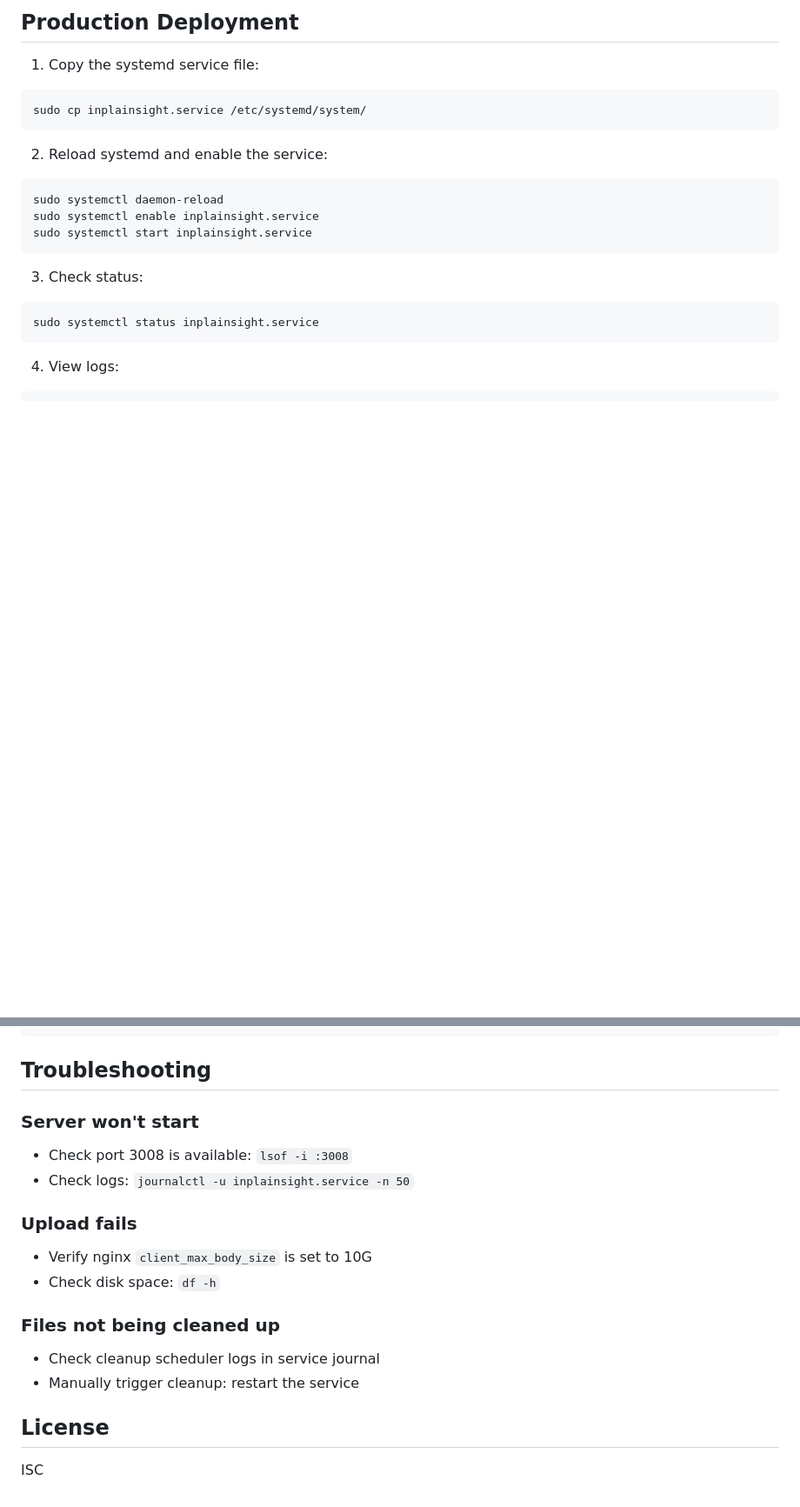
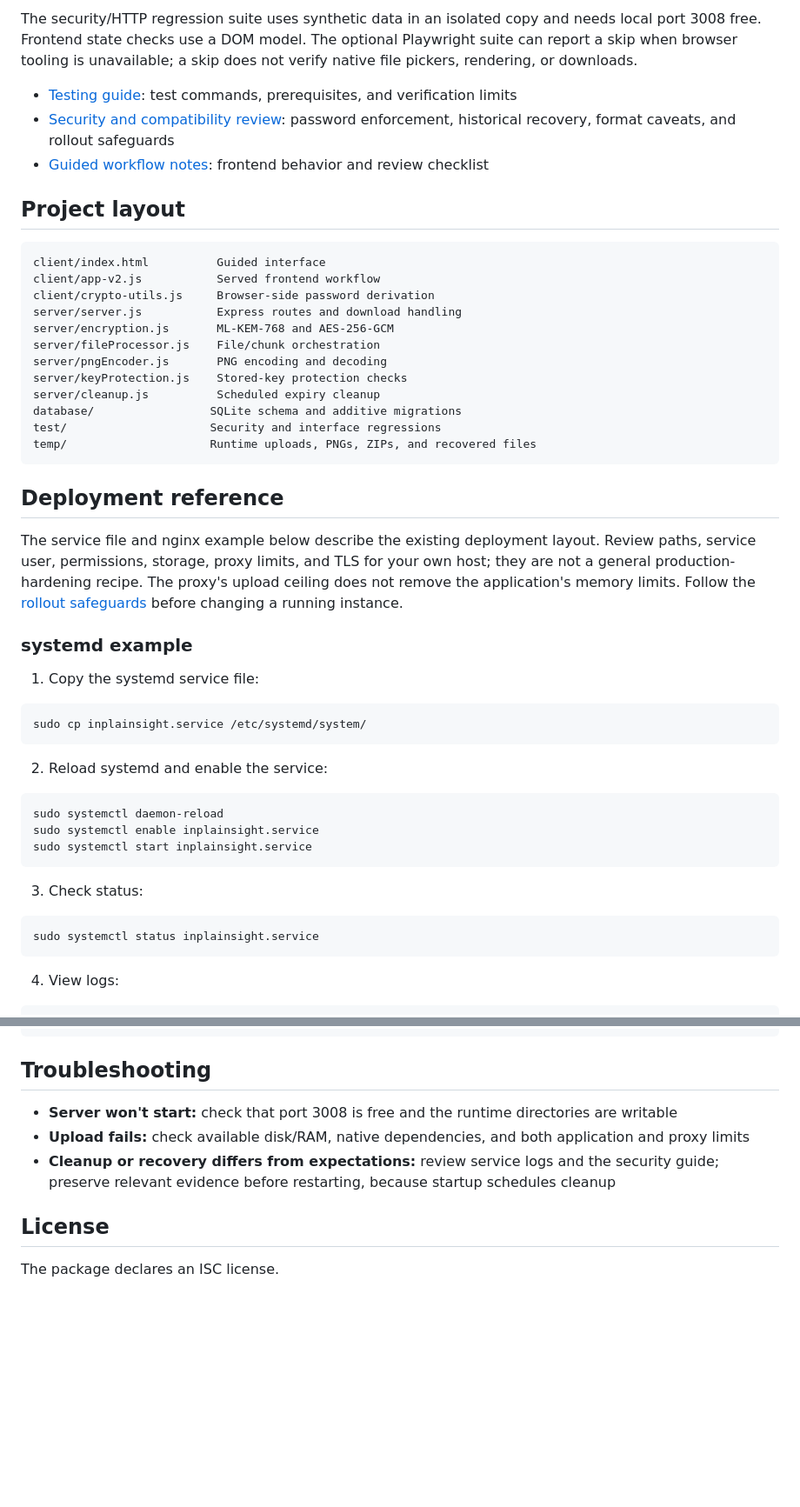
Before and after one commit to VinnyMo/inplainsight, a Markdown page: README.md, 2 parts joined by grey strips. Shown at 87% size. Rendered like a GitHub page; blank space fills up the shorter version.

````diff
--- a/README.md
+++ b/README.md
@@ -35,6 +48,33 @@ npm start
 ```
 
-## Production Deployment
+The security/HTTP regression suite uses synthetic data in an isolated copy and needs local port 3008 free. Frontend state checks use a DOM model. The optional Playwright suite can report a skip when browser tooling is unavailable; a skip does not verify native file pickers, rendering, or downloads.
+
+- [Testing guide](docs/testing.md): test commands, prerequisites, and verification limits
+- [Security and compatibility review](docs/security-update.md): password enforcement, historical recovery, format caveats, and rollout safeguards
+- [Guided workflow notes](docs/ux-overhaul.md): frontend behavior and review checklist
+
+## Project layout
+
+```text
+client/index.html          Guided interface
+client/app-v2.js           Served frontend workflow
+client/crypto-utils.js     Browser-side password derivation
+server/server.js           Express routes and download handling
+server/encryption.js       ML-KEM-768 and AES-256-GCM
+server/fileProcessor.js    File/chunk orchestration
+server/pngEncoder.js       PNG encoding and decoding
+server/keyProtection.js    Stored-key protection checks
+server/cleanup.js          Scheduled expiry cleanup
+database/                 SQLite schema and additive migrations
+test/                     Security and interface regressions
+temp/                     Runtime uploads, PNGs, ZIPs, and recovered files
+```
+
+## Deployment reference
+
+The service file and nginx example below describe the existing deployment layout. Review paths, service user, permissions, storage, proxy limits, and TLS for your own host; they are not a general production-hardening recipe. The proxy's upload ceiling does not remove the application's memory limits. Follow the [rollout safeguards](docs/security-update.md#separately-approved-rollout-checklist) before changing a running instance.
+
+### systemd example
 
 1. Copy the systemd service file:
 ```bash
@@ -152,18 +136,10 @@ inplainsight/
 
 ## Troubleshooting
 
-### Server won't start
-- Check port 3008 is available: `lsof -i :3008`
-- Check logs: `journalctl -u inplainsight.service -n 50`
-
-### Upload fails
-- Verify nginx `client_max_body_size` is set to 10G
-- Check disk space: `df -h`
-
-### Files not being cleaned up
-- Check cleanup scheduler logs in service journal
-- Manually trigger cleanup: restart the service
+- **Server won't start:** check that port 3008 is free and the runtime directories are writable
+- **Upload fails:** check available disk/RAM, native dependencies, and both application and proxy limits
+- **Cleanup or recovery differs from expectations:** review service logs and the security guide; preserve relevant evidence before restarting, because startup schedules cleanup
 
 ## License
 
-ISC
+The package declares an ISC license.
````
Also changed, not shown: other parts of README.md (+36 -79 lines).
